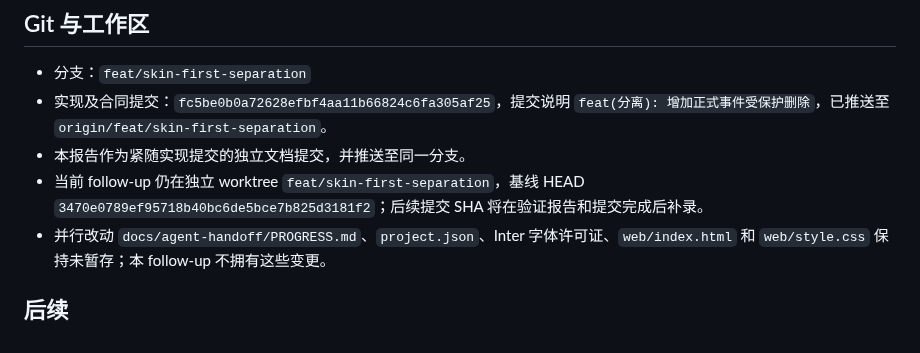
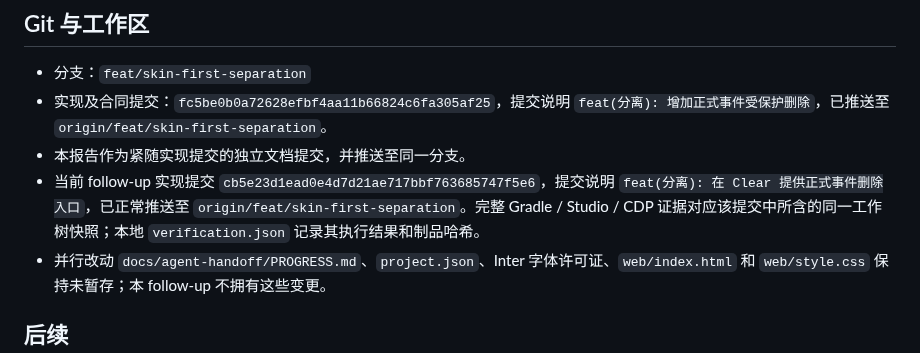
Before and after one commit to ShakeCrane/Powerful-Calendar, a Markdown page: docs/issues/PC-ISSUE-SEPARATION-WEB-FORMAL-DELETE.md, the part around the change. Drawn GitHub-style.

Commit message:
docs(分离): 记录 Clear 正式删除验证

```diff
--- a/docs/issues/PC-ISSUE-SEPARATION-WEB-FORMAL-DELETE.md
+++ b/docs/issues/PC-ISSUE-SEPARATION-WEB-FORMAL-DELETE.md
@@ -63,7 +63,7 @@ Native 正式事件编辑器调用 `EditSession.delete()`，最终复用 `PowerS
 - 分支：`feat/skin-first-separation`
 - 实现及合同提交：`fc5be0b0a72628efbf4aa11b66824c6fa305af25`，提交说明 `feat(分离): 增加正式事件受保护删除`，已推送至 `origin/feat/skin-first-separation`。
 - 本报告作为紧随实现提交的独立文档提交，并推送至同一分支。
-- 当前 follow-up 仍在独立 worktree `feat/skin-first-separation`，基线 HEAD `3470e0789ef95718b40bc6de5bce7b825d3181f2`；后续提交 SHA 将在验证报告和提交完成后补录。
+- 当前 follow-up 实现提交 `cb5e23d1ead0e4d7d21ae717bbf763685747f5e6`，提交说明 `feat(分离): 在 Clear 提供正式事件删除入口`，已正常推送至 `origin/feat/skin-first-separation`。完整 Gradle / Studio / CDP 证据对应该提交中所含的同一工作树快照；本地 `verification.json` 记录其执行结果和制品哈希。
 - 并行改动 `docs/agent-handoff/PROGRESS.md`、`project.json`、Inter 字体许可证、`web/index.html` 和 `web/style.css` 保持未暂存；本 follow-up 不拥有这些变更。
 
 ## 后续
```
